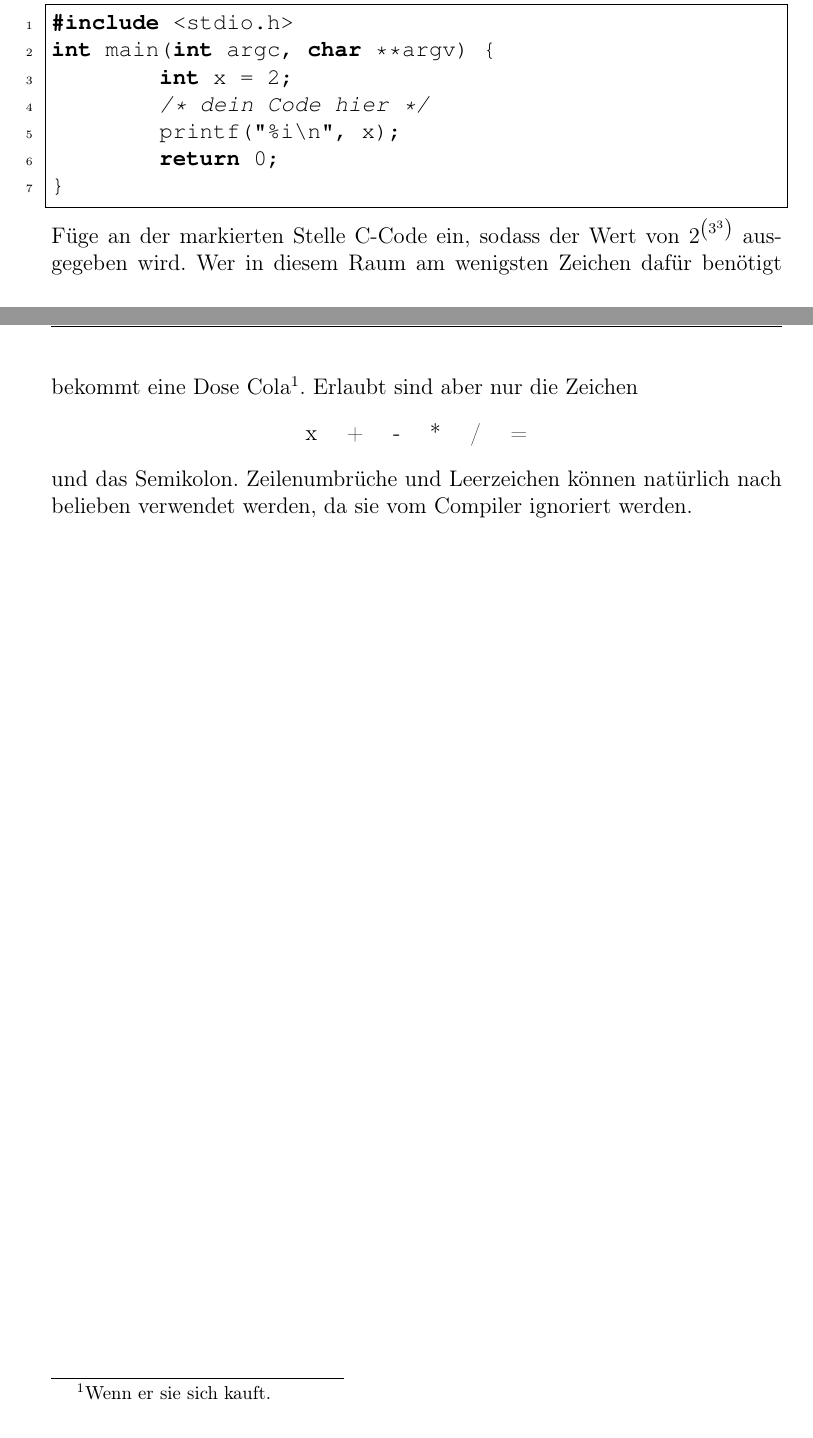
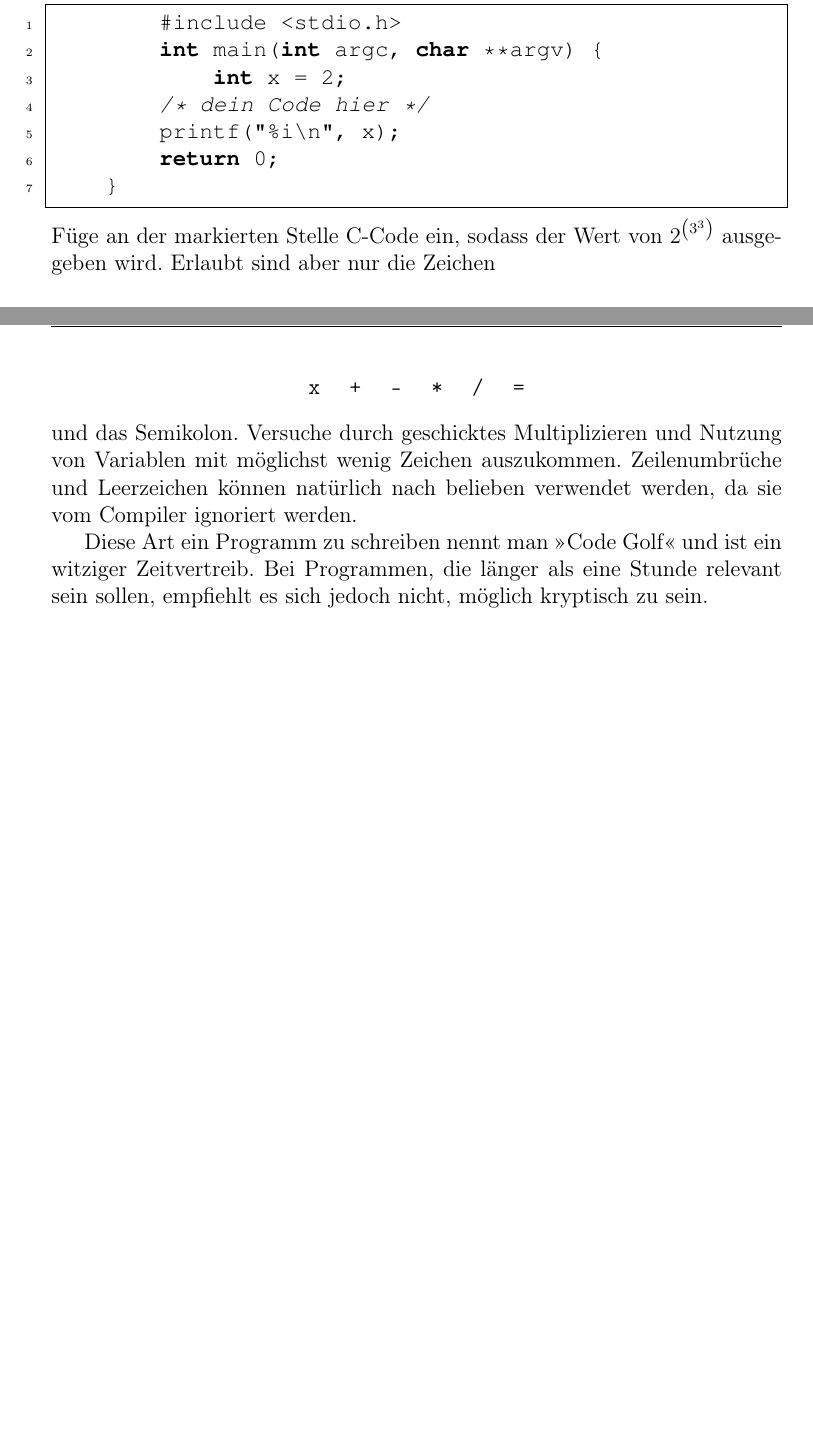
Before and after one commit to ThorProgKurs/uebungen, a LaTeX document (kurse/Zettel16i/ProgKurs-Tag01.tex): two parts of pages 2 and 3 of 3, joined at a grey line, cut so that both start at the same text. Compiled offline with pdfLaTeX; an older LaTeX class or package is replaced by its successor.

Commit message:
Umformulierung der »Code Golf« Aufgabe

```diff
--- a/kurse/Zettel16i/ProgKurs-Tag01.tex
+++ b/kurse/Zettel16i/ProgKurs-Tag01.tex
@@ -109,11 +109,19 @@ int main(int argc, char **argv) {
     }
         \end{lstlisting}
     \end{codelisting}
-Füge an der markierten Stelle C-Code ein, sodass der Wert von $2^{\left(3^3\right)}$ ausgegeben wird. Wer in diesem Raum am wenigsten Zeichen dafür benötigt bekommt eine Dose Cola\footnote{Wenn er sie sich kauft.}. Erlaubt sind aber nur die Zeichen
+    Füge an der markierten Stelle C-Code ein, sodass der Wert von $2^{\left(3^3\right)}$ ausgegeben wird. Erlaubt sind aber nur die Zeichen
     \begin{center}
-	x \quad + \quad - \quad * \quad / \quad =
+        \texttt x \quad \texttt + \quad \texttt - \quad \texttt * \quad \texttt / \quad \texttt =
     \end{center}
-und das Semikolon. Zeilenumbrüche und Leerzeichen können natürlich nach belieben verwendet werden, da sie vom Compiler ignoriert werden.
+    und das Semikolon. Versuche durch geschicktes Multiplizieren und Nutzung
+    von Variablen mit möglichst wenig Zeichen auszukommen. Zeilenumbrüche und
+    Leerzeichen können natürlich nach belieben verwendet werden, da sie vom
+    Compiler ignoriert werden.
+
+    Diese Art ein Programm zu schreiben nennt man »Code Golf« und ist ein
+    witziger Zeitvertreib. Bei Programmen, die länger als eine Stunde relevant
+    sein sollen, empfiehlt es sich jedoch nicht, möglich kryptisch zu sein.
 \end{aufg}
 
+
 \end{document}
```
Lines whose indentation alone changed are shown as unchanged.
